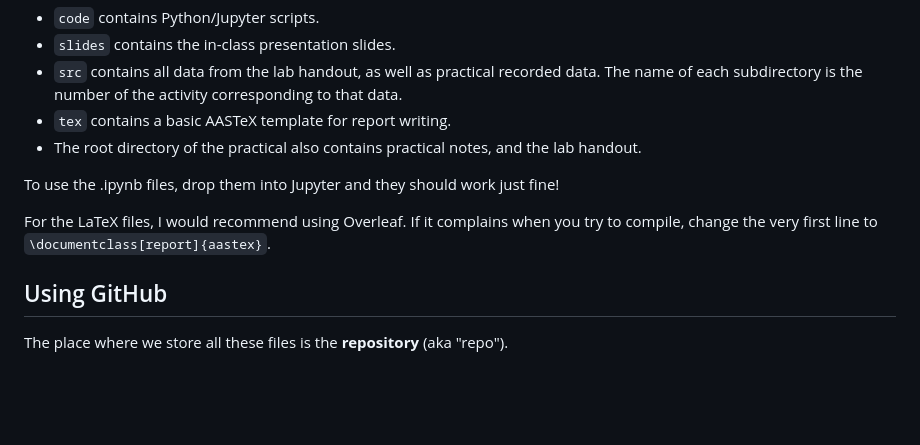
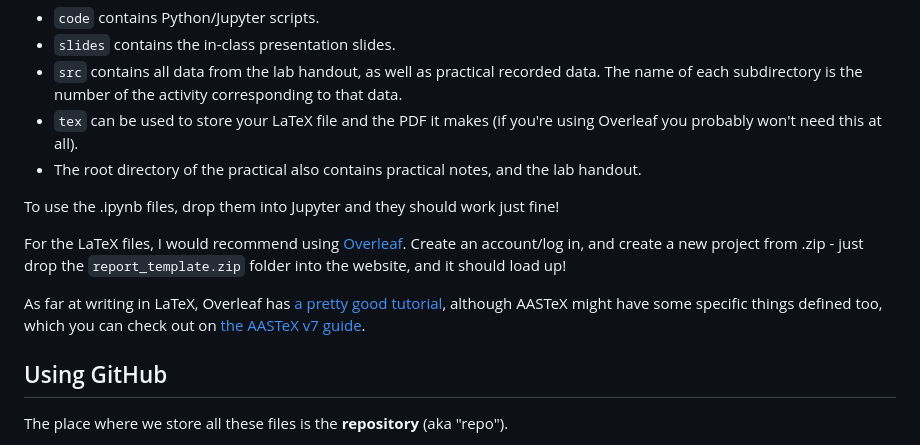
Before and after one commit to flypt7/AST326-Practicals, a Markdown page: README.md, the part around the change. Rendered like a GitHub page; blank space fills up the shorter version.

Commit message:
readme - changed Overleaf section, added latex tutorials

```diff
--- a/README.md
+++ b/README.md
@@ -6,13 +6,18 @@ Directory organization, per practical:
 - `slides` contains the in-class presentation slides.
 - `src` contains all data from the lab handout, as well as practical recorded data.
 The name of each subdirectory is the number of the activity corresponding to that data.
-- `tex` contains a basic AASTeX template for report writing.
+- `tex` can be used to store your LaTeX file and the PDF it makes (if you're using Overleaf you probably won't need
+this at all).
 - The root directory of the practical also contains practical notes, and the lab handout.
 
 To use the .ipynb files, drop them into Jupyter and they should work just fine!
 
-For the LaTeX files, I would recommend using Overleaf. If it complains when you try to compile, change the very first
-line to `\documentclass[report]{aastex}`.
+For the LaTeX files, I would recommend using [Overleaf](https://www.overleaf.com/home). Create an account/log in, and
+create a new project from .zip - just drop the `report_template.zip` folder into the website, and it should load up!
+
+As far at writing in LaTeX, Overleaf has [a pretty good
+tutorial](https://www.overleaf.com/learn/latex/Learn_LaTeX_in_30_minutes), although AASTeX might have some specific
+things defined too, which you can check out on [the AASTeX v7 guide](https://journals.aas.org/aastexguide/).
 
 Using GitHub
 -
```
